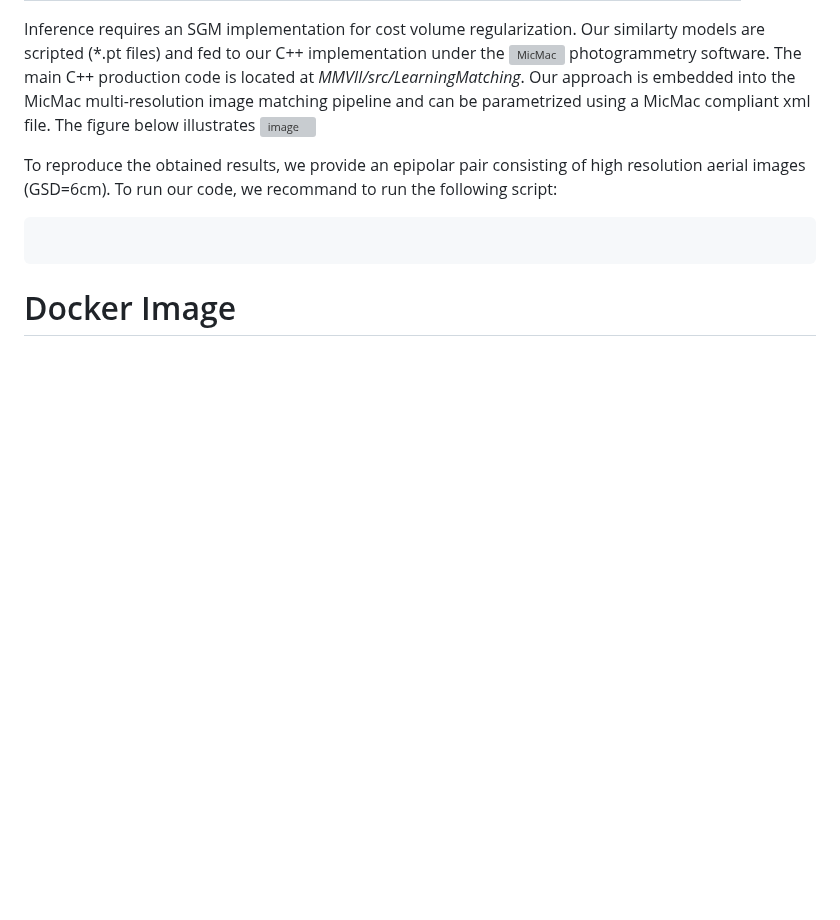
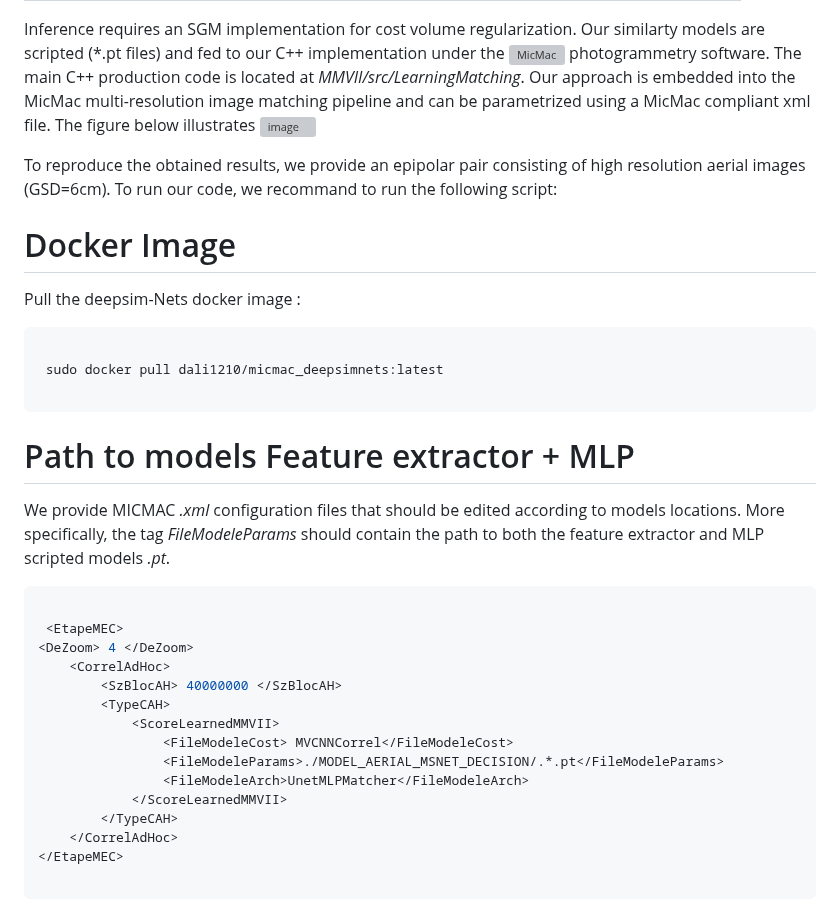
Before and after one commit to DaliCHEBBI/DeepSimNets, a Markdown page: README.md, the part around the change. Rendered like a GitHub page; blank space fills up the shorter version; grey boxes are pictures that could not be loaded.

````diff
--- a/README.md
+++ b/README.md
@@ -129,7 +129,36 @@ Our approach is embedded into the MicMac multi-resolution image matching pipelin
 
 To reproduce the obtained results, we provide an epipolar pair consisting of high resolution aerial images (GSD=6cm). To run our code, we recommand to run the following script:
 
+
+# Docker Image
+
+Pull the deepsim-Nets docker image :
+
+
 ```bash
 
+ sudo docker pull dali1210/micmac_deepsimnets:latest
+
 ```
-# Docker Image
+
+# Path to models Feature extractor + MLP
+
+We provide MICMAC *.xml* configuration files that should be edited according to models locations. More specifically, the tag *FileModeleParams* should contain the path to both the feature extractor and MLP scripted models *.pt*.
+
+```bash
+
+ <EtapeMEC>
+<DeZoom> 4 </DeZoom>
+    <CorrelAdHoc>
+        <SzBlocAH> 40000000 </SzBlocAH>
+        <TypeCAH>
+            <ScoreLearnedMMVII>
+                <FileModeleCost> MVCNNCorrel</FileModeleCost>
+                <FileModeleParams>./MODEL_AERIAL_MSNET_DECISION/.*.pt</FileModeleParams>
+                <FileModeleArch>UnetMLPMatcher</FileModeleArch>
+            </ScoreLearnedMMVII>
+        </TypeCAH>
+    </CorrelAdHoc>
+</EtapeMEC>
+
+```
````
